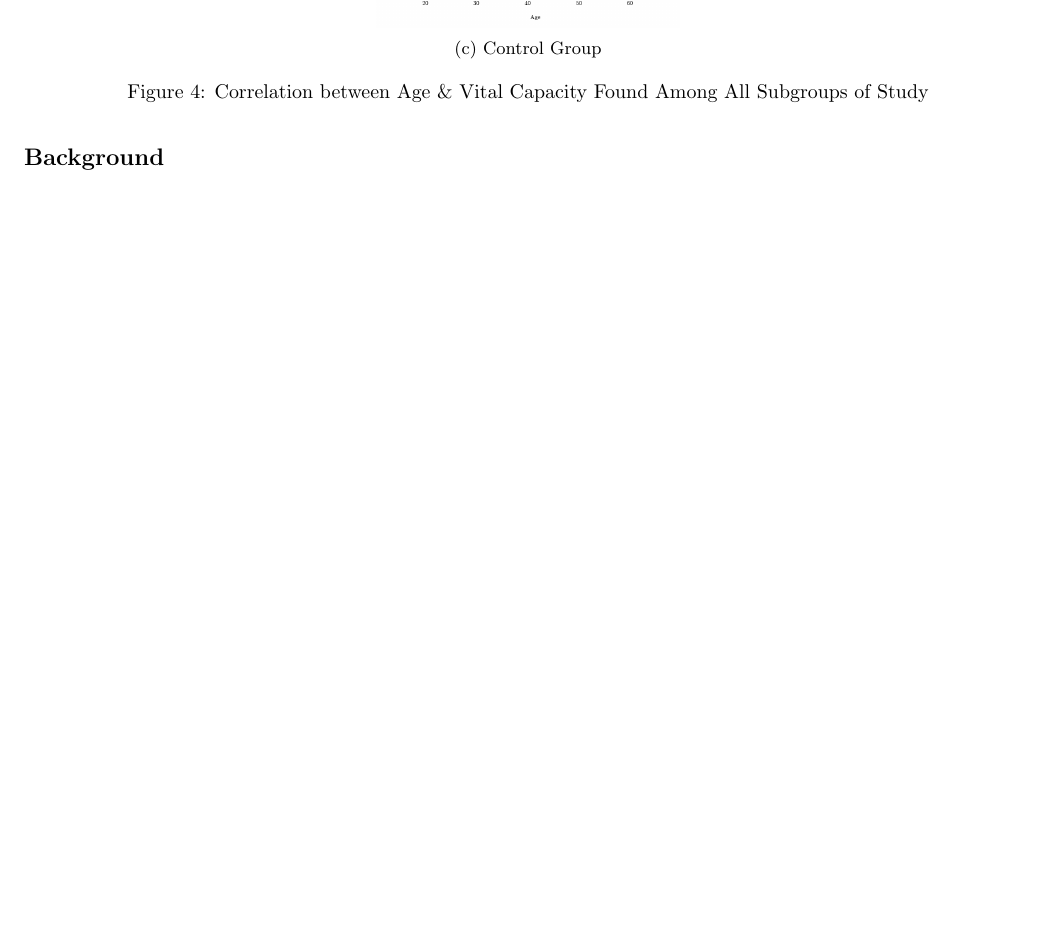
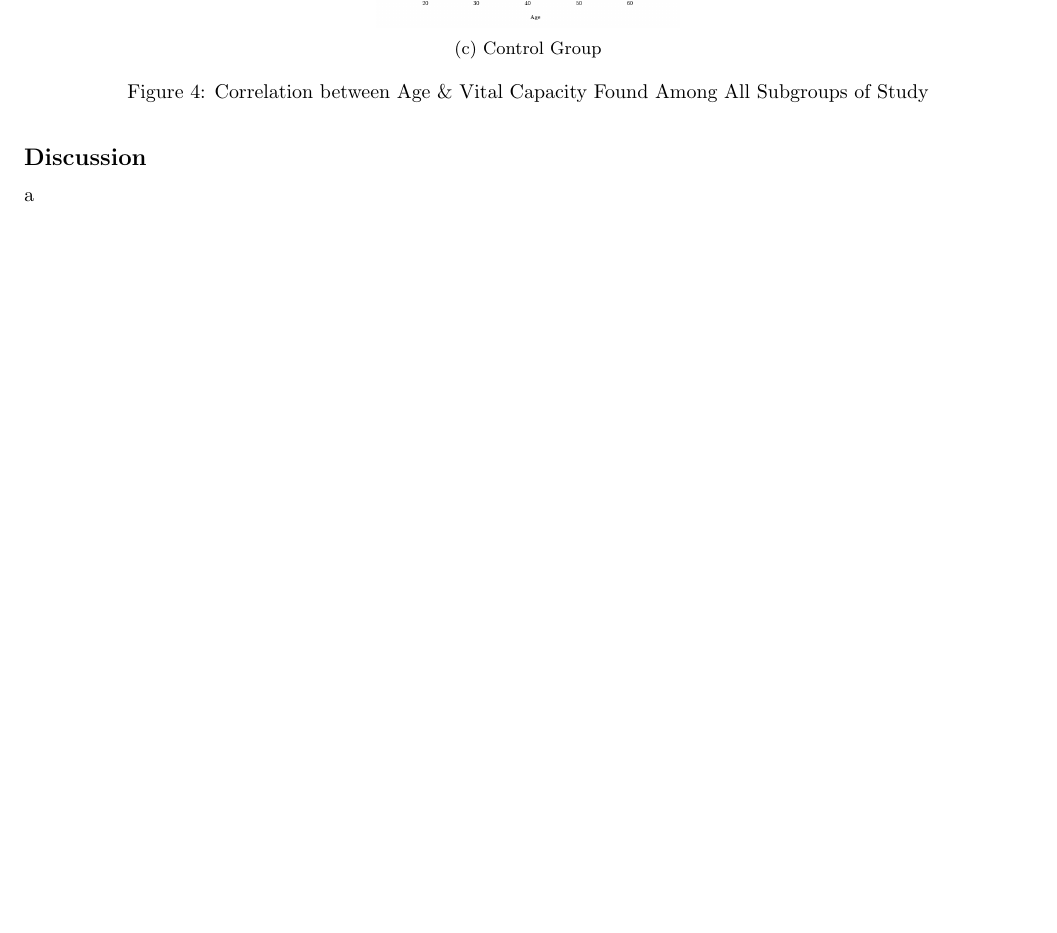
Before and after one commit to AeronautYuFan/math2625-attempt2, a LaTeX problem sheet (homework2/homework_2.tex): part of page 6 of 6 before the commit and part of page 6 of 7 after it, cut so that both start at the same text, the shorter picture padded with empty space. Compiled offline with pdfLaTeX.

Commit message:
tex stuff

```diff
--- a/homework2/homework_2.tex
+++ b/homework2/homework_2.tex
@@ -227,6 +228,6 @@
 
-
-		\newpage
+		\subsection*{Discussion}
+		a
 
 		\newpage
 		\subsection*{Background}
```
Also changed, not shown: homework2/homework_2.pdf, homework2/homework_2.tex (1 more changed lines), 4 other files.
